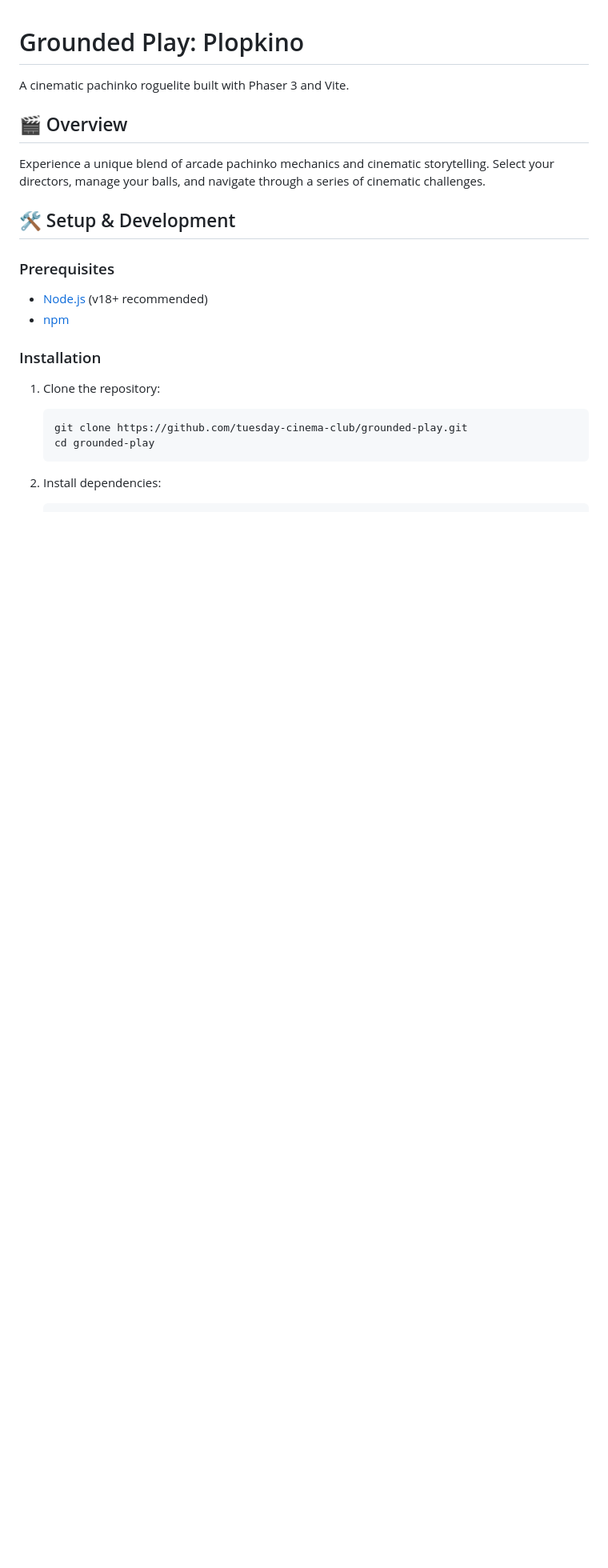
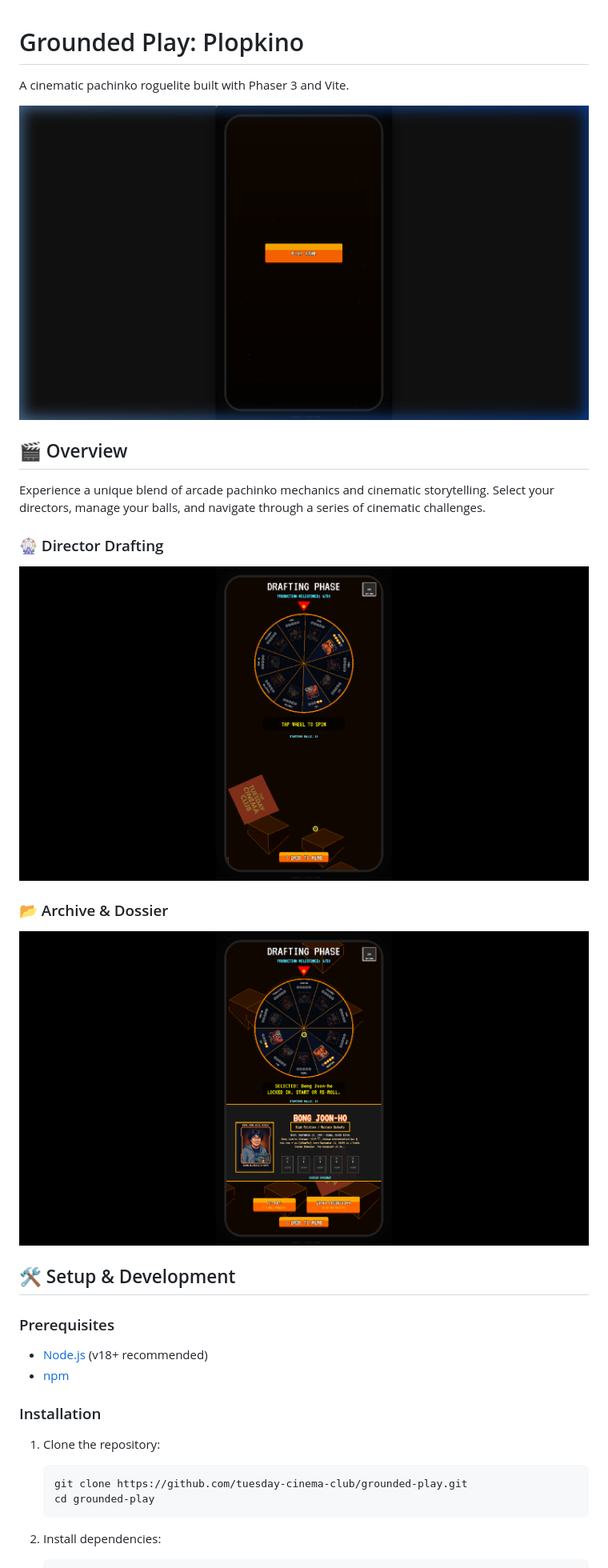
Before and after one commit to grounded-play/pa-kino, a Markdown page: README.md, the part around the change. Shown at 80% size. GitHub-like rendering; pictures changed too: public/screenshots/director_dossier.png (added), public/screenshots/main_menu.png (added), public/screenshots/selection_wheel.png (added); blank space fills up the shorter version.

Commit message:
Round 4.1: Added game screenshots to README

```diff
--- a/README.md
+++ b/README.md
@@ -2,9 +2,17 @@
 
 A cinematic pachinko roguelite built with Phaser 3 and Vite.
 
+![Main Menu](public/screenshots/main_menu.png)
+
 ## 🎬 Overview
 
 Experience a unique blend of arcade pachinko mechanics and cinematic storytelling. Select your directors, manage your balls, and navigate through a series of cinematic challenges.
+
+### 🎡 Director Drafting
+![Selection Wheel](public/screenshots/selection_wheel.png)
+
+### 📂 Archive & Dossier
+![Director Dossier](public/screenshots/director_dossier.png)
 
 ## 🛠️ Setup & Development
 
```
